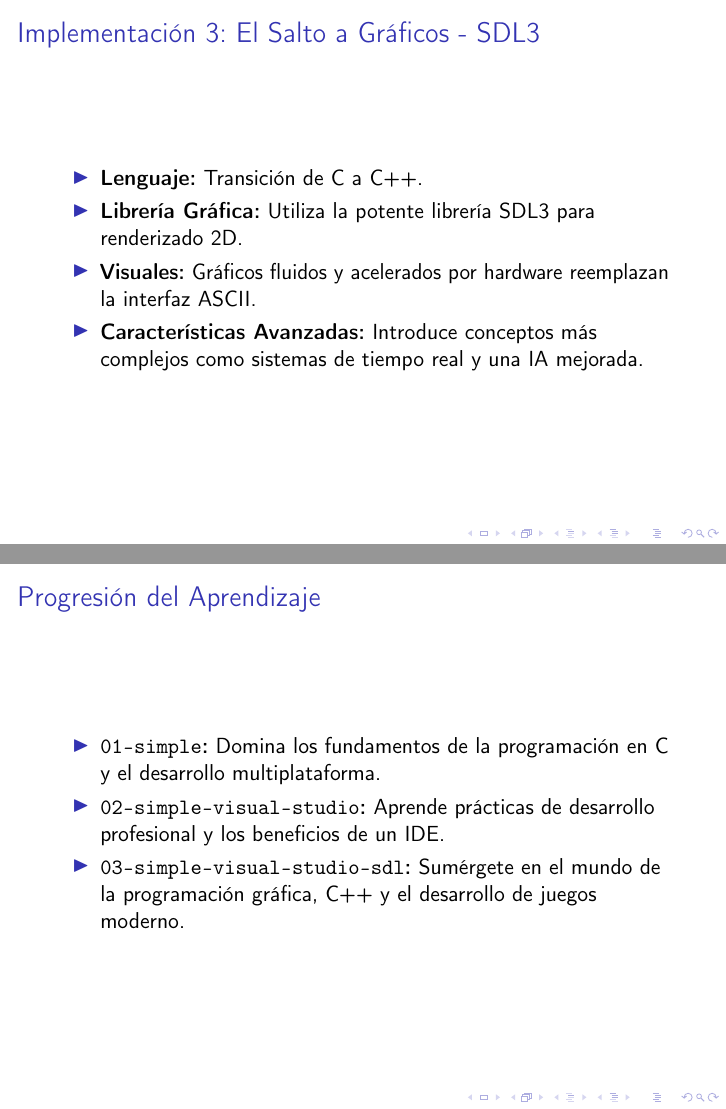
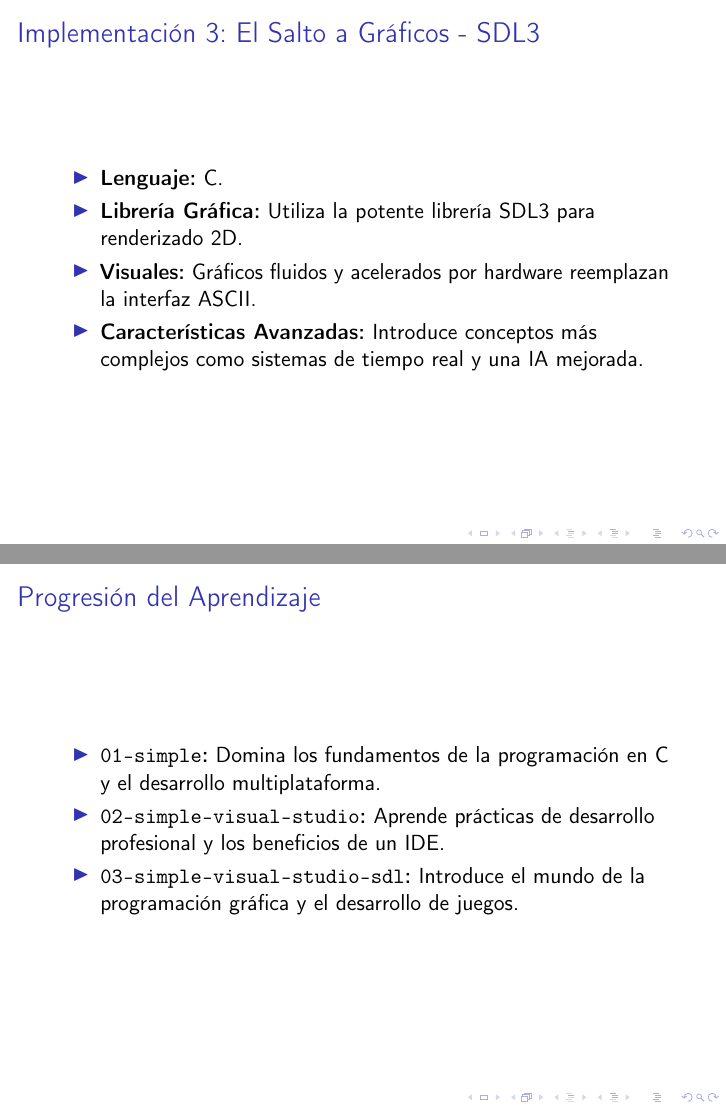
Before and after one commit to javierip/structured-programming-C, LaTeX slides (project-game-pong/pong-presentation/main.tex): pages 9 and 12 of 16, joined at a grey line. Compiled offline with pdfLaTeX; a LaTeX package or settings file that is missing is left out.

Commit message:
update presentation

```diff
--- a/project-game-pong/pong-presentation/main.tex
+++ b/project-game-pong/pong-presentation/main.tex
@@ -53,7 +53,7 @@
 
 \urldef{\email}\path|jiparraguirre@frbb.utn.edu.ar|
 \title[]{La Evolución de un Clásico: Un Proyecto de Pong en Tres Partes}
-\subtitle{De la Consola a los Gráficos en C y C++}
+\subtitle{De la Consola a los Gráficos en C}
 
 \author[J. Iparraguirre] {Javier Iparraguirre}
 
@@ -159,7 +159,7 @@ void draw_game(void)
   \frametitle{Implementación 3: El Salto a Gráficos - SDL3}
   \subtitle{\texttt{03-simple-visual-studio-sdl}: Un Enfoque Moderno}
   \begin{itemize}
-    \item \textbf{Lenguaje:} Transición de C a C++.
+    \item \textbf{Lenguaje:} C.
     \item \textbf{Librería Gráfica:} Utiliza la potente librería SDL3 para renderizado 2D.
     \item \textbf{Visuales:} Gráficos fluidos y acelerados por hardware reemplazan la interfaz ASCII.
     \item \textbf{Características Avanzadas:} Introduce conceptos más complejos como sistemas de tiempo real y una IA mejorada.
@@ -213,7 +216,7 @@ SDL_AppResult SDL_AppIterate(void *appstate)
   \begin{itemize}
     \item \textbf{\texttt{01-simple}:} Domina los fundamentos de la programación en C y el desarrollo multiplataforma.
     \item \textbf{\texttt{02-simple-visual-studio}:} Aprende prácticas de desarrollo profesional y los beneficios de un IDE.
-    \item \textbf{\texttt{03-simple-visual-studio-sdl}:} Sumérgete en el mundo de la programación gráfica, C++ y el desarrollo de juegos moderno.
+    \item \textbf{\texttt{03-simple-visual-studio-sdl}:} Introduce el mundo de la programación gráfica y el desarrollo de juegos.
   \end{itemize}
 \end{frame}
 
```
Also changed, not shown: project-game-pong/pong-presentation/main.pdf, project-game-pong/pong-presentation/main.tex (7 more changed lines).
